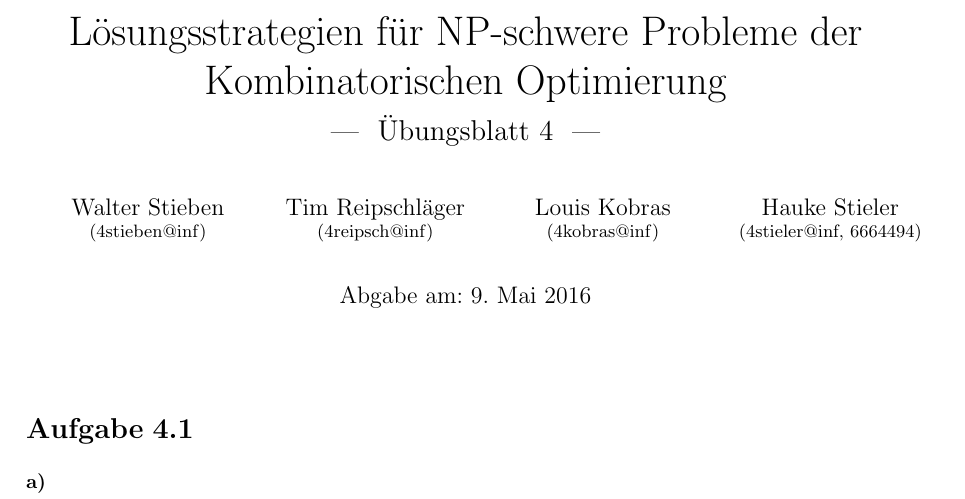
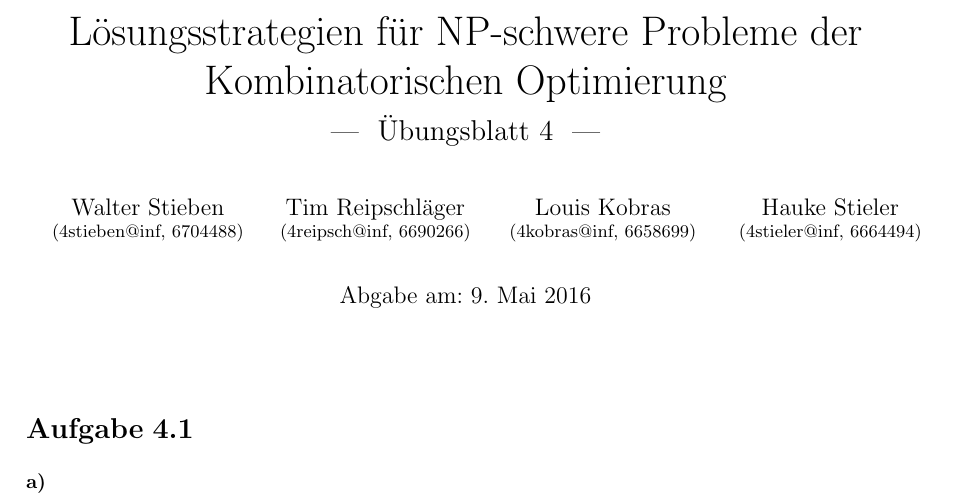
Before and after one commit to VKOSoSe16/Hausaufgaben, a LaTeX document (blatt04/blatt04.tex): part of the page, cut so that both start at the same text. Compiled offline with pdfLaTeX.

Commit message:
Matrikelnummern hinzugefügt.

```diff
--- a/blatt04/blatt04.tex
+++ b/blatt04/blatt04.tex
@@ -13,11 +13,11 @@
 \usepackage{tikz-qtree}
 
 \setfirstauthor{Walter Stieben}
-\setfirstauthorID{4stieben@inf}
+\setfirstauthorID{4stieben@inf, 6704488}
 \setsecondauthor{Tim Reipschläger}
-\setsecondauthorID{4reipsch@inf}
+\setsecondauthorID{4reipsch@inf, 6690266}
 \setthirdauthor{Louis Kobras}
-\setthirdauthorID{4kobras@inf}
+\setthirdauthorID{4kobras@inf, 6658699}
 \setfourthauthor{Hauke Stieler}
 \setfourthauthorID{4stieler@inf, 6664494}
 \settitle{Lösungsstrategien für NP-schwere Probleme der
```
Also changed, not shown: blatt04/blatt04.pdf.
